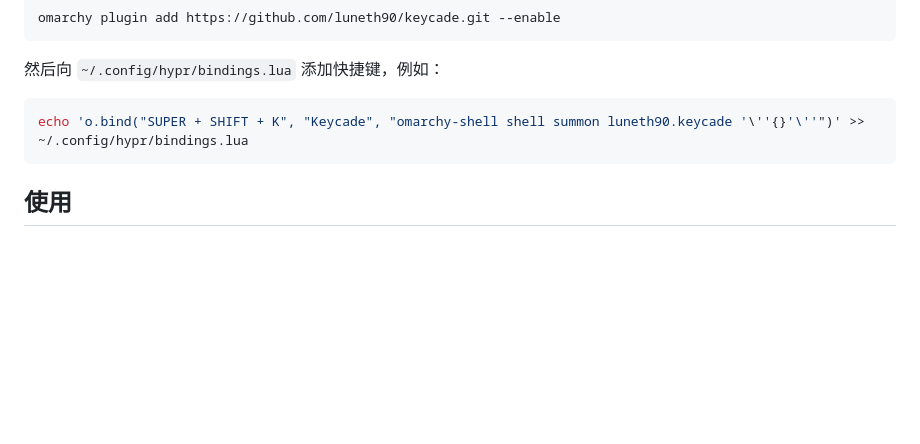
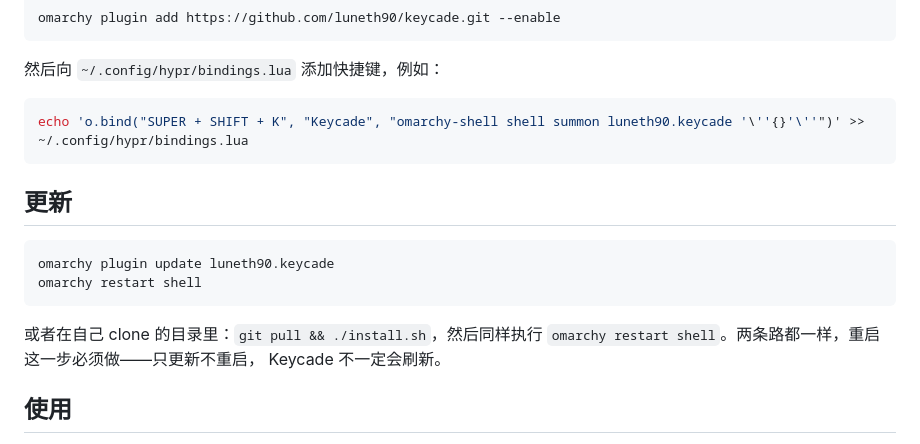
Before and after one commit to luneth90/keycade, a Markdown page: README.zh-CN.md, the part around the change. Drawn GitHub-style; blank space fills up the shorter version.

Commit message:
docs: add update instructions to readmes

````diff
--- a/README.zh-CN.md
+++ b/README.zh-CN.md
@@ -65,6 +65,17 @@ omarchy plugin add https://github.com/luneth90/keycade.git --enable
 echo 'o.bind("SUPER + SHIFT + K", "Keycade", "omarchy-shell shell summon luneth90.keycade '\''{}'\''")' >> ~/.config/hypr/bindings.lua
 ```
 
+## 更新
+
+```bash
+omarchy plugin update luneth90.keycade
+omarchy restart shell
+```
+
+或者在自己 clone 的目录里：`git pull && ./install.sh`，然后同样执行
+`omarchy restart shell`。两条路都一样，重启这一步必须做——只更新不重启，
+Keycade 不一定会刷新。
+
 ## 使用
 
 - 按 `Super + Shift + K` 启动，或执行
````
Also changed, not shown: README.md (+11 -0 lines).
